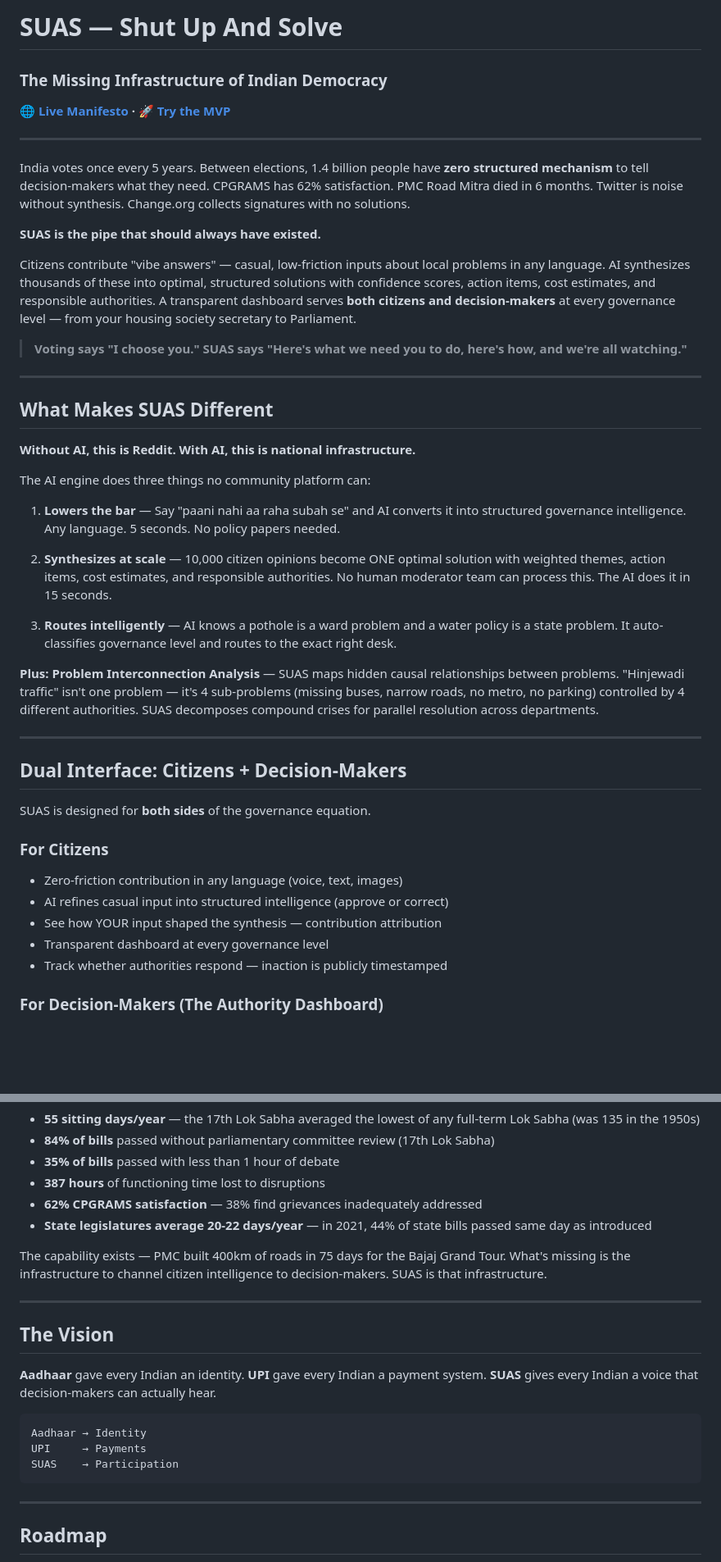
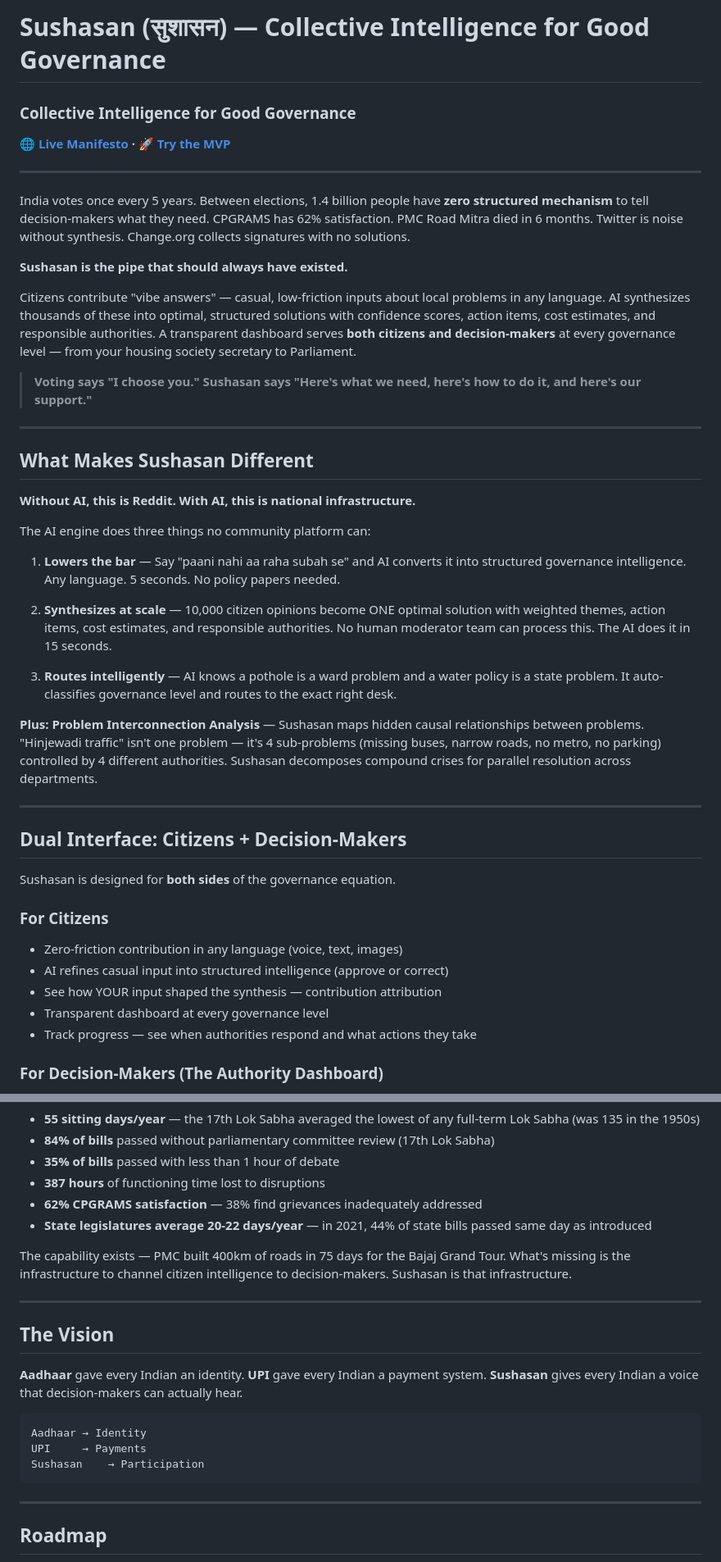
Before and after one commit to harsh147-github/Project_Svyas, a Markdown page: README.md, 2 parts joined by grey strips. Shown at 82% size. Rendered like a GitHub page; blank space fills up the shorter version.

````diff
--- a/README.md
+++ b/README.md
@@ -1,6 +1,6 @@
-# SUAS — Shut Up And Solve
+# Sushasan (सुशासन) — Collective Intelligence for Good Governance
 
-### The Missing Infrastructure of Indian Democracy
+### Collective Intelligence for Good Governance
 
 **[🌐 Live Manifesto](https://harsh147-github.github.io/Project_Svyas/) · [🚀 Try the MVP](https://478421c3-f633-4888-a301-72a61c9235bc-00-3n2i4ddsygvo9.worf.replit.dev/app)**
 
@@ -8,16 +8,16 @@
 
 India votes once every 5 years. Between elections, 1.4 billion people have **zero structured mechanism** to tell decision-makers what they need. CPGRAMS has 62% satisfaction. PMC Road Mitra died in 6 months. Twitter is noise without synthesis. Change.org collects signatures with no solutions.
 
-**SUAS is the pipe that should always have existed.**
+**Sushasan is the pipe that should always have existed.**
 
 Citizens contribute "vibe answers" — casual, low-friction inputs about local problems in any language. AI synthesizes thousands of these into optimal, structured solutions with confidence scores, action items, cost estimates, and responsible authorities. A transparent dashboard serves **both citizens and decision-makers** at every governance level — from your housing society secretary to Parliament.
 
 > **Voting says "I choose you."**
-> **SUAS says "Here's what we need you to do, here's how, and we're all watching."**
+> **Sushasan says "Here's what we need, here's how to do it, and here's our support."**
 
 ---
 
-## What Makes SUAS Different
+## What Makes Sushasan Different
 
 **Without AI, this is Reddit. With AI, this is national infrastructure.**
 
@@ -29,20 +29,20 @@ The AI engine does three things no community platform can:
 
 3. **Routes intelligently** — AI knows a pothole is a ward problem and a water policy is a state problem. It auto-classifies governance level and routes to the exact right desk.
 
-**Plus: Problem Interconnection Analysis** — SUAS maps hidden causal relationships between problems. "Hinjewadi traffic" isn't one problem — it's 4 sub-problems (missing buses, narrow roads, no metro, no parking) controlled by 4 different authorities. SUAS decomposes compound crises for parallel resolution across departments.
+**Plus: Problem Interconnection Analysis** — Sushasan maps hidden causal relationships between problems. "Hinjewadi traffic" isn't one problem — it's 4 sub-problems (missing buses, narrow roads, no metro, no parking) controlled by 4 different authorities. Sushasan decomposes compound crises for parallel resolution across departments.
 
 ---
 
 ## Dual Interface: Citizens + Decision-Makers
 
-SUAS is designed for **both sides** of the governance equation.
+Sushasan is designed for **both sides** of the governance equation.
 
 ### For Citizens
 - Zero-friction contribution in any language (voice, text, images)
 - AI refines casual input into structured intelligence (approve or correct)
 - See how YOUR input shaped the synthesis — contribution attribution
 - Transparent dashboard at every governance level
-- Track whether authorities respond — inaction is publicly timestamped
+- Track progress — see when authorities respond and what actions they take
 
 ### For Decision-Makers (The Authority Dashboard)
 - **Prioritized intelligence queue** — not a pile of complaints, but ranked problems with urgency scores and ready solutions
@@ -127,18 +127,18 @@ All data verified from PRS Legislative Research, official Lok Sabha/Rajya Sabha
 - **62% CPGRAMS satisfaction** — 38% find grievances inadequately addressed
 - **State legislatures average 20-22 days/year** — in 2021, 44% of state bills passed same day as introduced
 
-The capability exists — PMC built 400km of roads in 75 days for the Bajaj Grand Tour. What's missing is the infrastructure to channel citizen intelligence to decision-makers. SUAS is that infrastructure.
+The capability exists — PMC built 400km of roads in 75 days for the Bajaj Grand Tour. What's missing is the infrastructure to channel citizen intelligence to decision-makers. Sushasan is that infrastructure.
 
 ---
 
 ## The Vision
 
-**Aadhaar** gave every Indian an identity. **UPI** gave every Indian a payment system. **SUAS** gives every Indian a voice that decision-makers can actually hear.
+**Aadhaar** gave every Indian an identity. **UPI** gave every Indian a payment system. **Sushasan** gives every Indian a voice that decision-makers can actually hear.
 
 ```
 Aadhaar → Identity
 UPI     → Payments
-SUAS    → Participation
+Sushasan    → Participation
 ```
 
 ---
````
Also changed, not shown: other parts of README.md (+1 -1 lines).
